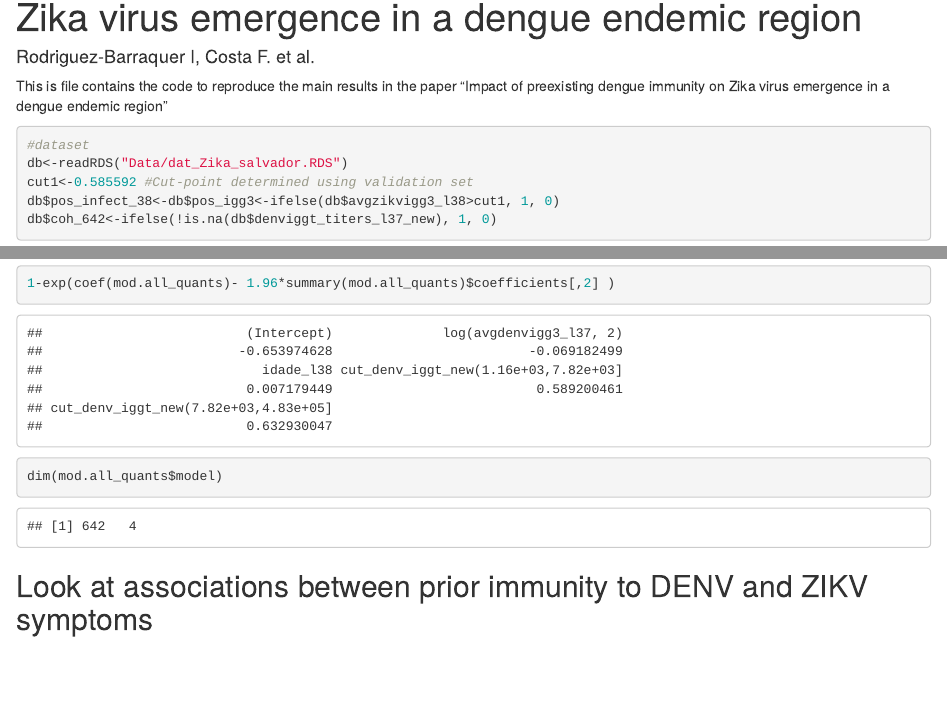
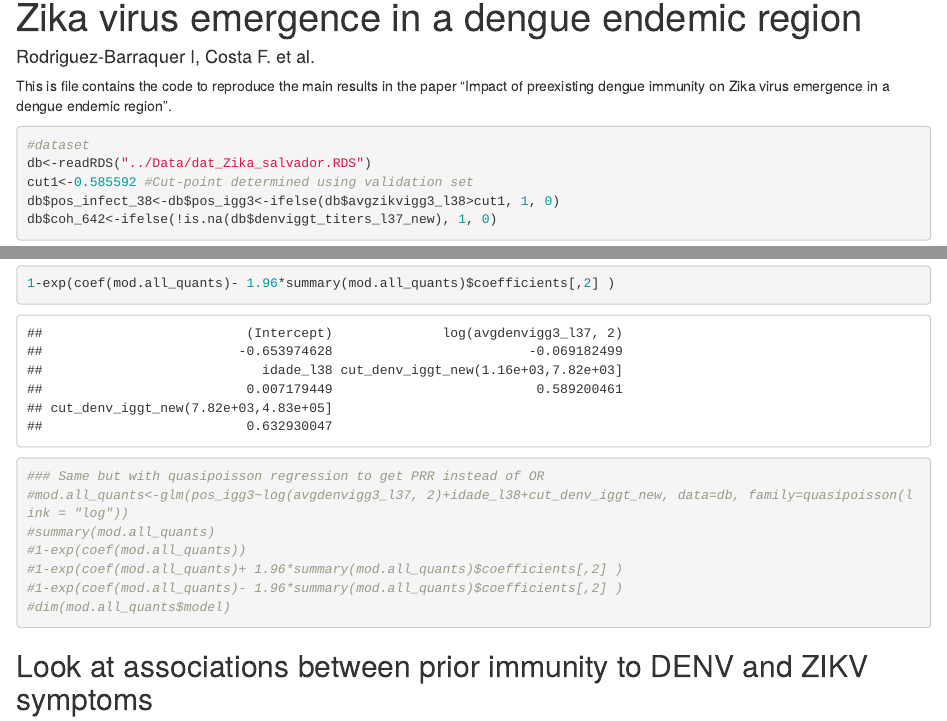
Before and after one commit to isabelrodbar/zika_salvador, an R Markdown document (Code/Code_notebook.Rmd): the page in a window 1100 px wide, from 70 px down, and a second part further down, joined at a grey line. Rendered offline with R 4.5, knitr and Pandoc, with nearby package versions; code that draws random numbers runs with fixed seeds of ours.

Commit message:
quasipoisson

````diff
--- a/Code/Code_notebook.Rmd
+++ b/Code/Code_notebook.Rmd
@@ -6,7 +6,7 @@ output:
   html_notebook: default
 ---
 
-This is file contains the code to reproduce the main results in the paper "Impact of preexisting dengue immunity on Zika virus emergence in a dengue endemic region"
+This is file contains the code to reproduce the main results in the paper "Impact of preexisting dengue immunity on Zika virus emergence in a dengue endemic region".
 
 ```{r setup, include=FALSE}
 knitr::opts_chunk$set(echo = TRUE)
@@ -15,7 +15,7 @@ expit.fun<-function(x) {exp(x)/(1+exp(x))}
 
 ```{r load_data}
 #dataset
-db<-readRDS("Data/dat_Zika_salvador.RDS")
+db<-readRDS("../Data/dat_Zika_salvador.RDS")
 cut1<-0.585592 #Cut-point determined using validation set
 db$pos_infect_38<-db$pos_igg3<-ifelse(db$avgzikvigg3_l38>cut1, 1, 0)
 db$coh_642<-ifelse(!is.na(db$denviggt_titers_l37_new), 1, 0)
@@ -130,7 +130,14 @@ summary(mod.all_quants)
 1-exp(coef(mod.all_quants))
 1-exp(coef(mod.all_quants)+ 1.96*summary(mod.all_quants)$coefficients[,2] )
 1-exp(coef(mod.all_quants)- 1.96*summary(mod.all_quants)$coefficients[,2] )
-dim(mod.all_quants$model)
+
+### Same but with quasipoisson regression to get PRR instead of OR
+#mod.all_quants<-glm(pos_igg3~log(avgdenvigg3_l37, 2)+idade_l38+cut_denv_iggt_new, data=db, family=quasipoisson(link = "log"))
+#summary(mod.all_quants)
+#1-exp(coef(mod.all_quants))
+#1-exp(coef(mod.all_quants)+ 1.96*summary(mod.all_quants)$coefficients[,2] )
+#1-exp(coef(mod.all_quants)- 1.96*summary(mod.all_quants)$coefficients[,2] )
+#dim(mod.all_quants$model)
 ```
 
 ## Look at associations between prior immunity to DENV and ZIKV symptoms
````
